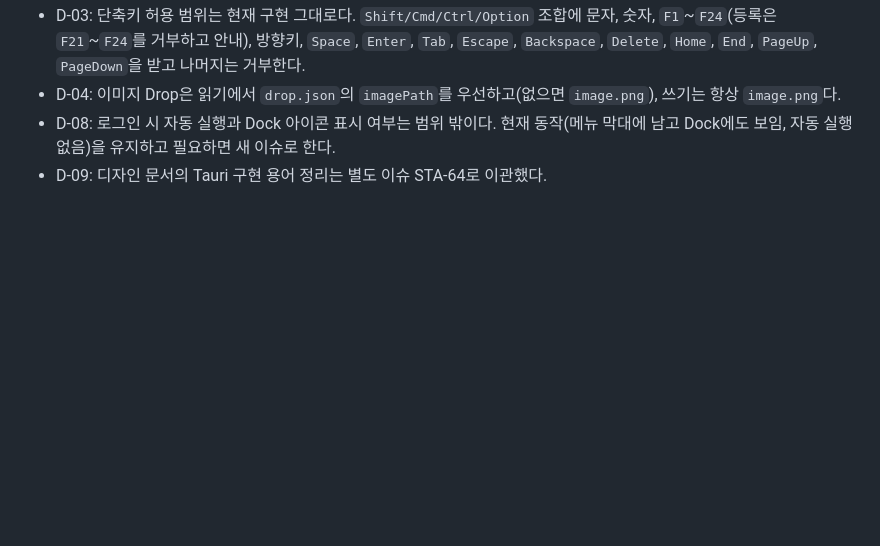
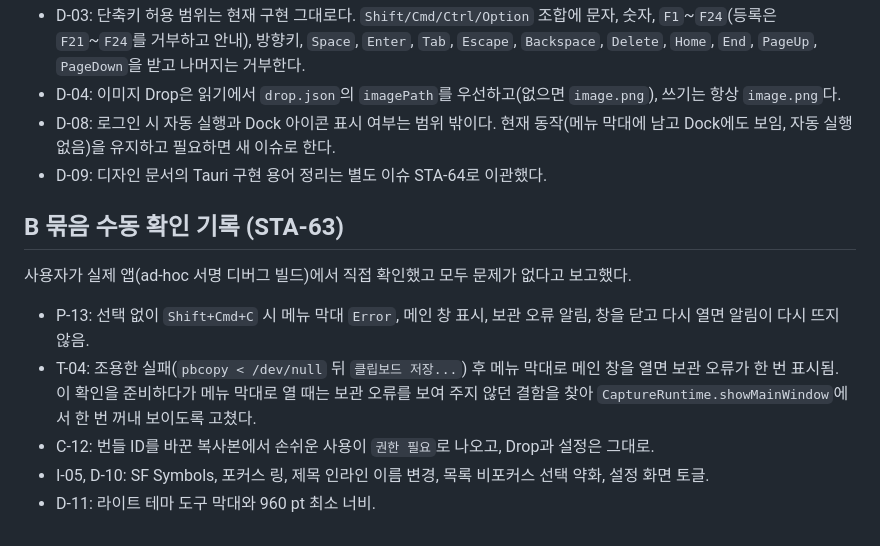
Before and after one commit to chan-byeong/plopcut, a Markdown page: docs/swift-migration/behavior-checklist.md, the part around one of its changes. Rendered like a GitHub page; blank space fills up the shorter version.

Commit message:
docs: record the manual checks of the remaining checklist items (STA-63)

```diff
--- a/docs/swift-migration/behavior-checklist.md
+++ b/docs/swift-migration/behavior-checklist.md
@@ -365,3 +365,13 @@ P-02는 실제 대기 시간을 보는 수동 항목이라 ☐로 남긴다.
 - D-04: 이미지 Drop은 읽기에서 `drop.json`의 `imagePath`를 우선하고(없으면 `image.png`), 쓰기는 항상 `image.png`다.
 - D-08: 로그인 시 자동 실행과 Dock 아이콘 표시 여부는 범위 밖이다. 현재 동작(메뉴 막대에 남고 Dock에도 보임, 자동 실행 없음)을 유지하고 필요하면 새 이슈로 한다.
 - D-09: 디자인 문서의 Tauri 구현 용어 정리는 별도 이슈 STA-64로 이관했다.
+
+## B 묶음 수동 확인 기록 (STA-63)
+
+사용자가 실제 앱(ad-hoc 서명 디버그 빌드)에서 직접 확인했고 모두 문제가 없다고 보고했다.
+
+- P-13: 선택 없이 `Shift+Cmd+C` 시 메뉴 막대 `Error`, 메인 창 표시, 보관 오류 알림, 창을 닫고 다시 열면 알림이 다시 뜨지 않음.
+- T-04: 조용한 실패(`pbcopy < /dev/null` 뒤 `클립보드 저장...`) 후 메뉴 막대로 메인 창을 열면 보관 오류가 한 번 표시됨. 이 확인을 준비하다가 메뉴 막대로 열 때는 보관 오류를 보여 주지 않던 결함을 찾아 `CaptureRuntime.showMainWindow`에서 한 번 꺼내 보이도록 고쳤다.
+- C-12: 번들 ID를 바꾼 복사본에서 손쉬운 사용이 `권한 필요`로 나오고, Drop과 설정은 그대로.
+- I-05, D-10: SF Symbols, 포커스 링, 제목 인라인 이름 변경, 목록 비포커스 선택 약화, 설정 화면 토글.
+- D-11: 라이트 테마 도구 막대와 960 pt 최소 너비.
```
Also changed, not shown: other parts of docs/swift-migration/behavior-checklist.md (+6 -6 lines).
